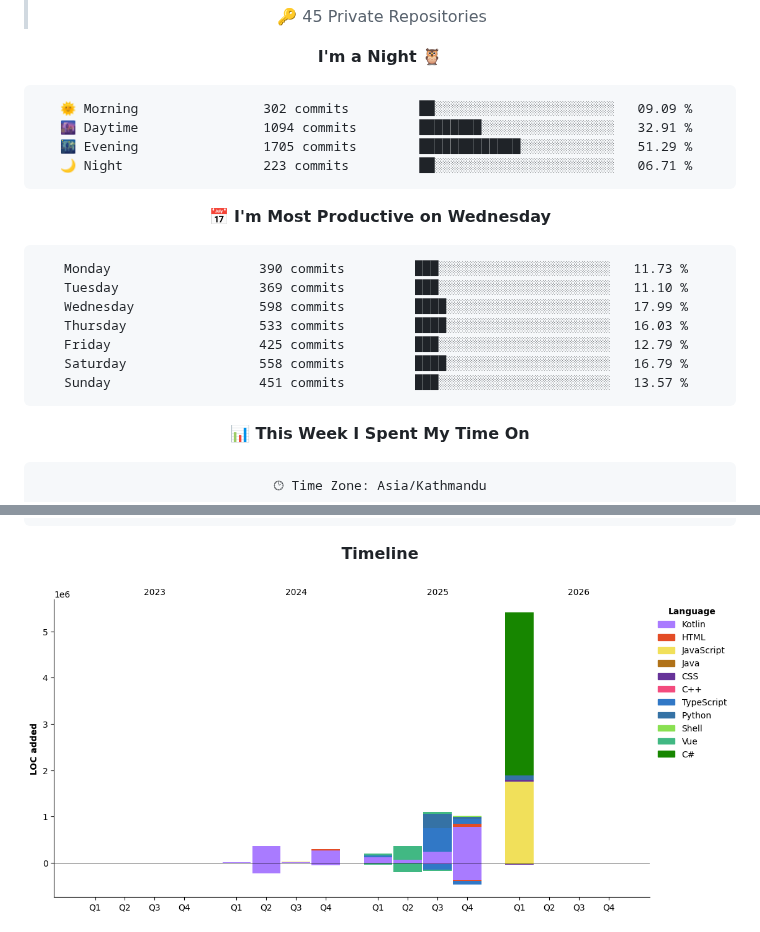
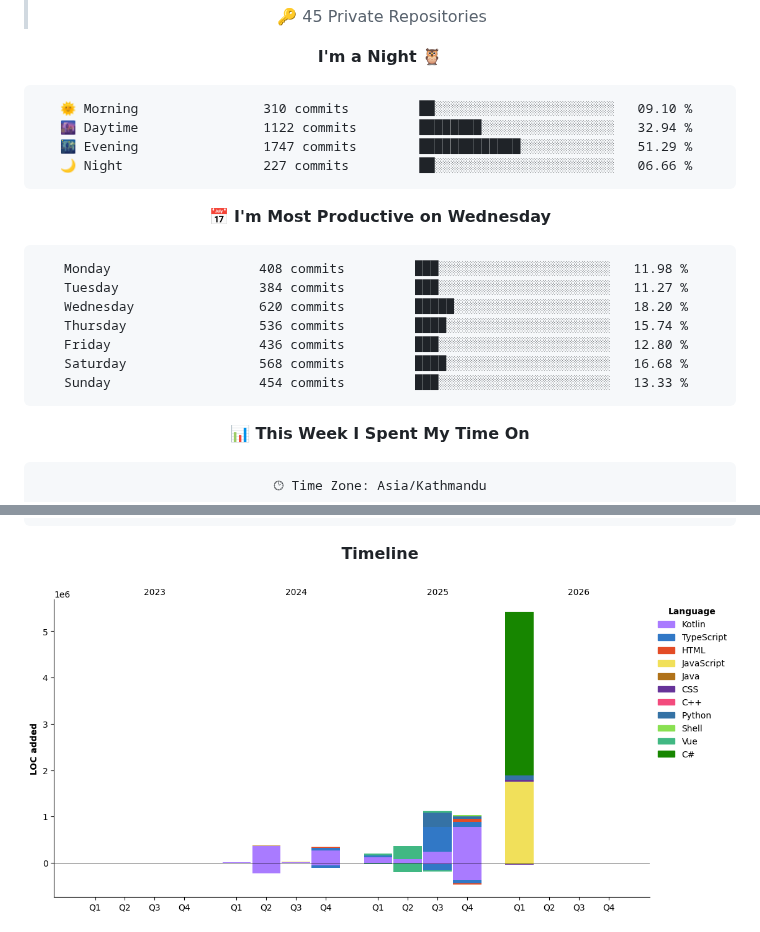
Before and after one commit to gauravyad69/gauravyad69, a Markdown page: README.md, 2 parts joined by grey strips. Drawn GitHub-style; pictures changed too: assets/bar_graph.png.

Commit message:
Updated with Dev Metrics

````diff
--- a/README.md
+++ b/README.md
@@ -104,21 +104,21 @@
 **I'm a Night 🦉**
 
 ```text
-🌞 Morning                302 commits         ██░░░░░░░░░░░░░░░░░░░░░░░   09.09 %
-🌆 Daytime                1094 commits        ████████░░░░░░░░░░░░░░░░░   32.91 %
-🌃 Evening                1705 commits        █████████████░░░░░░░░░░░░   51.29 %
-🌙 Night                  223 commits         ██░░░░░░░░░░░░░░░░░░░░░░░   06.71 %
+🌞 Morning                310 commits         ██░░░░░░░░░░░░░░░░░░░░░░░   09.10 %
+🌆 Daytime                1122 commits        ████████░░░░░░░░░░░░░░░░░   32.94 %
+🌃 Evening                1747 commits        █████████████░░░░░░░░░░░░   51.29 %
+🌙 Night                  227 commits         ██░░░░░░░░░░░░░░░░░░░░░░░   06.66 %
 ```
 📅 **I'm Most Productive on Wednesday**
 
 ```text
-Monday                   390 commits         ███░░░░░░░░░░░░░░░░░░░░░░   11.73 %
-Tuesday                  369 commits         ███░░░░░░░░░░░░░░░░░░░░░░   11.10 %
-Wednesday                598 commits         ████░░░░░░░░░░░░░░░░░░░░░   17.99 %
-Thursday                 533 commits         ████░░░░░░░░░░░░░░░░░░░░░   16.03 %
-Friday                   425 commits         ███░░░░░░░░░░░░░░░░░░░░░░   12.79 %
-Saturday                 558 commits         ████░░░░░░░░░░░░░░░░░░░░░   16.79 %
-Sunday                   451 commits         ███░░░░░░░░░░░░░░░░░░░░░░   13.57 %
+Monday                   408 commits         ███░░░░░░░░░░░░░░░░░░░░░░   11.98 %
+Tuesday                  384 commits         ███░░░░░░░░░░░░░░░░░░░░░░   11.27 %
+Wednesday                620 commits         █████░░░░░░░░░░░░░░░░░░░░   18.20 %
+Thursday                 536 commits         ████░░░░░░░░░░░░░░░░░░░░░   15.74 %
+Friday                   436 commits         ███░░░░░░░░░░░░░░░░░░░░░░   12.80 %
+Saturday                 568 commits         ████░░░░░░░░░░░░░░░░░░░░░   16.68 %
+Sunday                   454 commits         ███░░░░░░░░░░░░░░░░░░░░░░   13.33 %
 ```
 
 
````
Also changed, not shown: other parts of README.md (+1 -1 lines).
